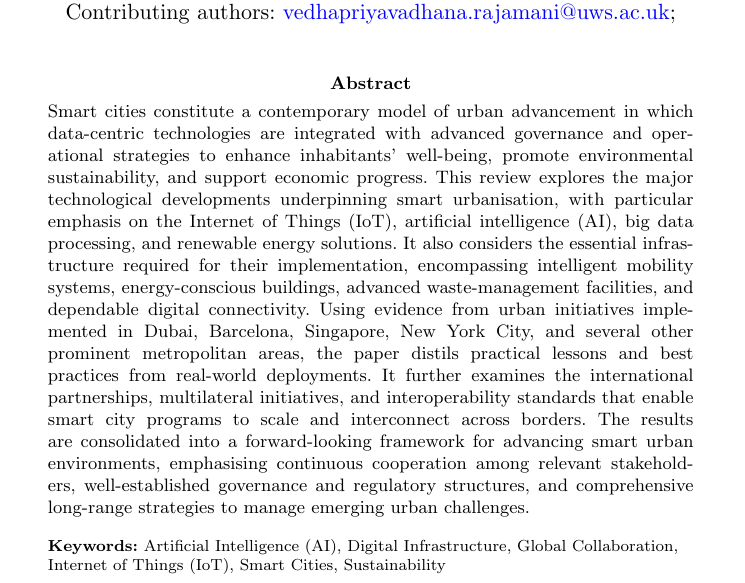
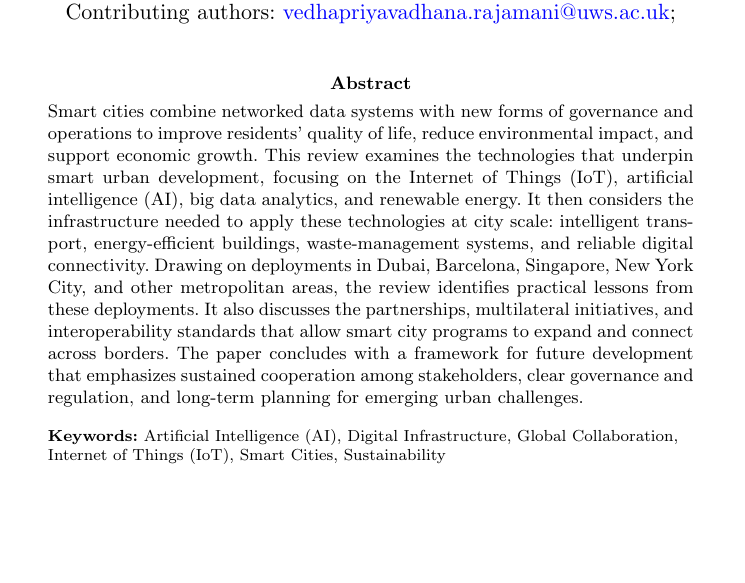
Before and after one commit to DerrickUnleashed/DesignSmartCities, a LaTeX paper (main.tex): part of page 1 of 53, cut so that both start at the same text, the shorter picture padded with empty space. Compiled offline with pdfLaTeX.

Commit message:
docs: revise abstract for clarity and concision

```diff
--- a/main.tex
+++ b/main.tex
@@ -75,7 +75,7 @@
 
 \affil[2]{\orgdiv{School of Computing, Engineering and Physical Sciences}, \orgname{University of the West of Scotland}, \orgaddress{\city{London}, \country{U.K.}}}
 
-\abstract{Smart cities constitute a contemporary model of urban advancement in which data-centric technologies are integrated with advanced governance and operational strategies to enhance inhabitants’ well-being, promote environmental sustainability, and support economic progress. This review explores the major technological developments underpinning smart urbanisation, with particular emphasis on the Internet of Things (IoT), artificial intelligence (AI), big data processing, and renewable energy solutions. It also considers the essential infrastructure required for their implementation, encompassing intelligent mobility systems, energy-conscious buildings, advanced waste-management facilities, and dependable digital connectivity. Using evidence from urban initiatives implemented in Dubai, Barcelona, Singapore, New York City, and several other prominent metropolitan areas, the paper distils practical lessons and best practices from real-world deployments. It further examines the international partnerships, multilateral initiatives, and interoperability standards that enable smart city programs to scale and interconnect across borders. The results are consolidated into a forward-looking framework for advancing smart urban environments, emphasising continuous cooperation among relevant stakeholders, well-established governance and regulatory structures, and comprehensive long-range strategies to manage emerging urban challenges.}
+\abstract{Smart cities combine networked data systems with new forms of governance and operations to improve residents' quality of life, reduce environmental impact, and support economic growth. This review examines the technologies that underpin smart urban development, focusing on the Internet of Things (IoT), artificial intelligence (AI), big data analytics, and renewable energy. It then considers the infrastructure needed to apply these technologies at city scale: intelligent transport, energy-efficient buildings, waste-management systems, and reliable digital connectivity. Drawing on deployments in Dubai, Barcelona, Singapore, New York City, and other metropolitan areas, the review identifies practical lessons from these deployments. It also discusses the partnerships, multilateral initiatives, and interoperability standards that allow smart city programs to expand and connect across borders. The paper concludes with a framework for future development that emphasizes sustained cooperation among stakeholders, clear governance and regulation, and long-term planning for emerging urban challenges.}
 
 \keywords{Artificial Intelligence (AI), Digital Infrastructure, Global Collaboration, Internet of Things (IoT), Smart Cities, Sustainability}
 
```
